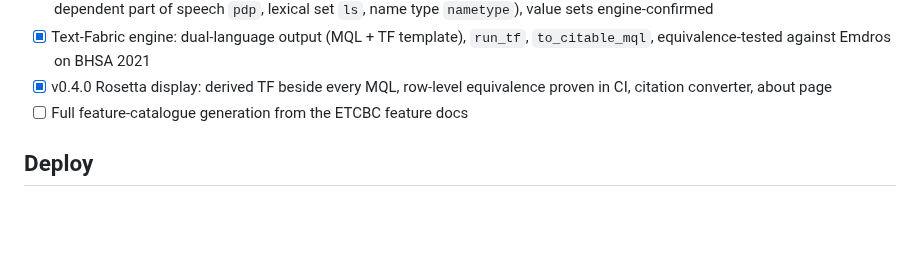
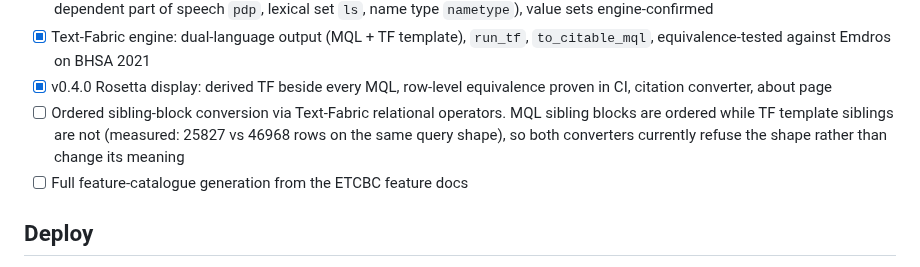
Before and after one commit to Jossifresben/shebanq-mcp, a Markdown page: README.md, the part around one of its changes. Rendered like a GitHub page; blank space fills up the shorter version.

```diff
--- a/README.md
+++ b/README.md
@@ -330,6 +335,10 @@ catalogue from the ETCBC feature docs is the remaining roadmap item.
       `to_citable_mql`, equivalence-tested against Emdros on BHSA 2021
 - [x] v0.4.0 Rosetta display: derived TF beside every MQL, row-level equivalence
       proven in CI, citation converter, about page
+- [ ] Ordered sibling-block conversion via Text-Fabric relational operators.
+      MQL sibling blocks are ordered while TF template siblings are not
+      (measured: 25827 vs 46968 rows on the same query shape), so both
+      converters currently refuse the shape rather than change its meaning
 - [ ] Full feature-catalogue generation from the ETCBC feature docs
 
 ## Deploy
```
Also changed, not shown: other parts of README.md (+12 -7 lines).
